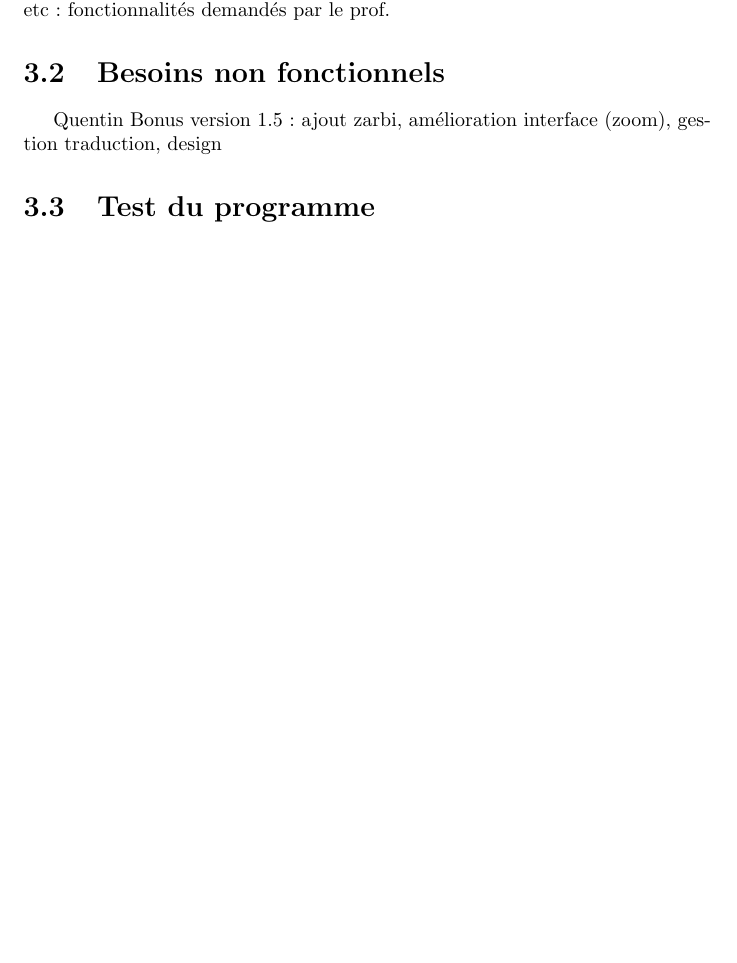
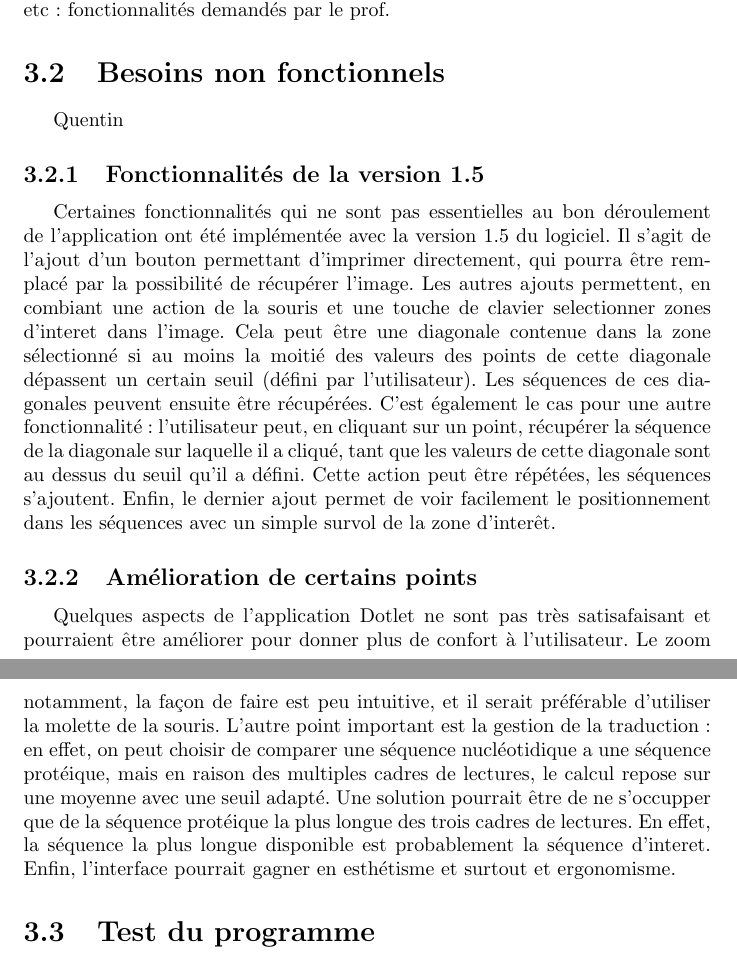
Before and after one commit to test-pdp-bioinfo/test, a LaTeX document (brouillon.tex): part of page 6 of 13 before the commit and two parts of pages 6 and 7 of 14 after it, the two joined at a grey line, cut so that both start at the same text, the shorter picture padded with empty space. Compiled offline with pdfLaTeX.

Commit message:
début redac partie besoin non fonctionels

```diff
--- a/brouillon.tex
+++ b/brouillon.tex
@@ -58,8 +58,13 @@ version 1 : interface, liste matrice, gestion constraste/luminosité, etc : fonc
 
 \section{Besoins non fonctionnels}
 Quentin
-Bonus
-version 1.5 : ajout zarbi, amélioration interface (zoom), gestion traduction, design
+
+
+\subsection{Fonctionnalités de la version 1.5}
+Certaines fonctionnalités qui ne sont pas essentielles au bon déroulement de l'application ont été implémentée avec la version 1.5 du logiciel. Il s'agit de l'ajout d'un bouton permettant d'imprimer directement, qui pourra être remplacé par la possibilité de récupérer l'image. Les autres ajouts permettent, en combiant une action de la souris et une touche de clavier selectionner zones d'interet dans l'image. Cela peut être une diagonale contenue dans la zone sélectionné si au moins la moitié des valeurs des points de cette diagonale dépassent un certain seuil (défini par l'utilisateur). Les séquences de ces diagonales peuvent ensuite être récupérées. C'est également le cas pour une autre fonctionnalité : l'utilisateur peut, en cliquant sur un point, récupérer la séquence de la diagonale sur laquelle il a cliqué, tant que les valeurs de cette diagonale sont au dessus du seuil qu'il a défini. Cette action peut être répétées, les séquences s'ajoutent. Enfin, le dernier ajout permet de voir facilement le positionnement dans les séquences avec un simple survol de la zone d'interêt.
+
+\subsection{Amélioration de certains points}
+Quelques aspects de l'application Dotlet ne sont pas très satisafaisant et pourraient être améliorer pour donner plus de confort à l'utilisateur. Le zoom notamment, la façon de faire est peu intuitive, et il serait préférable d'utiliser la molette de la souris. L'autre point important est la gestion de la traduction : en effet, on peut choisir de comparer une séquence nucléotidique a une séquence protéique, mais en raison des multiples cadres de lectures, le calcul repose sur une moyenne avec une seuil adapté. Une solution pourrait être de ne s'occupper que de la séquence protéique la plus longue des trois cadres de lectures. En effet, la séquence la plus longue disponible est probablement la séquence d'interet. Enfin, l'interface pourrait gagner en esthétisme et surtout et ergonomisme.
 
 \section{Test du programme}
 
```
